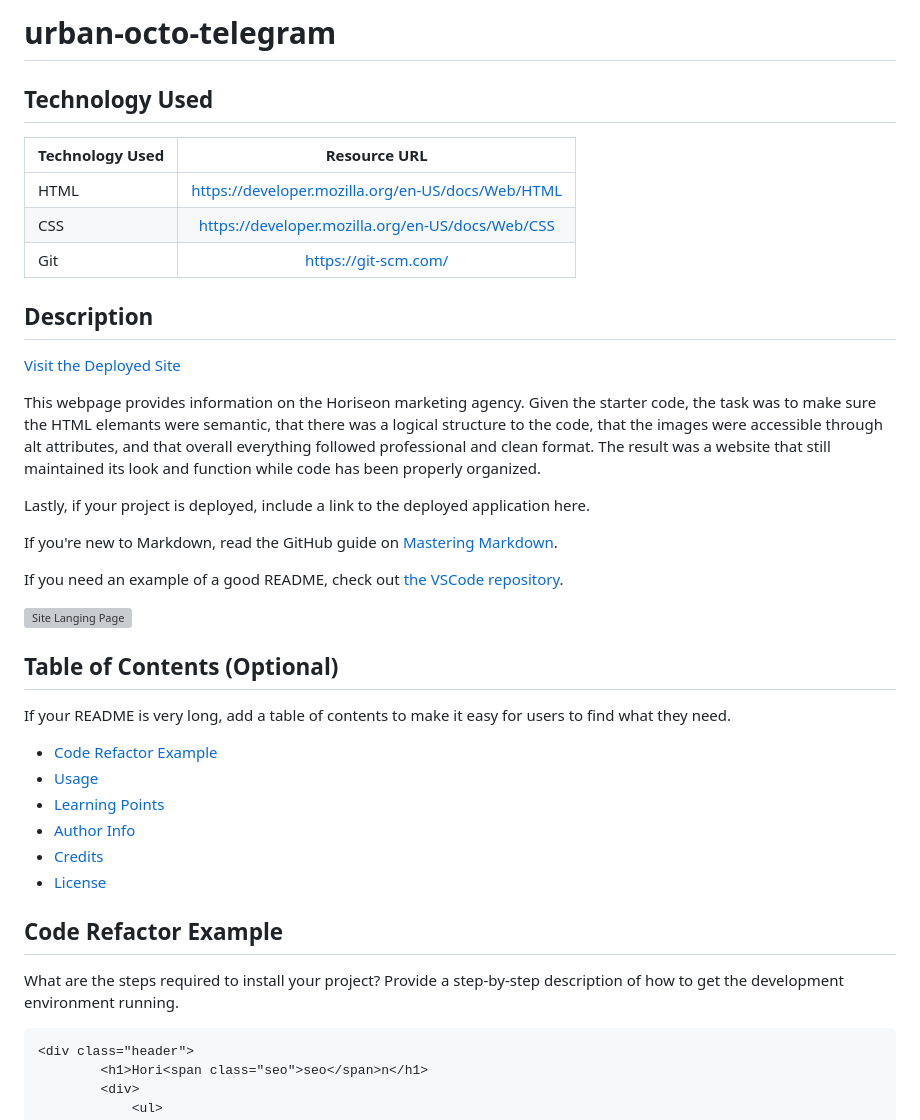
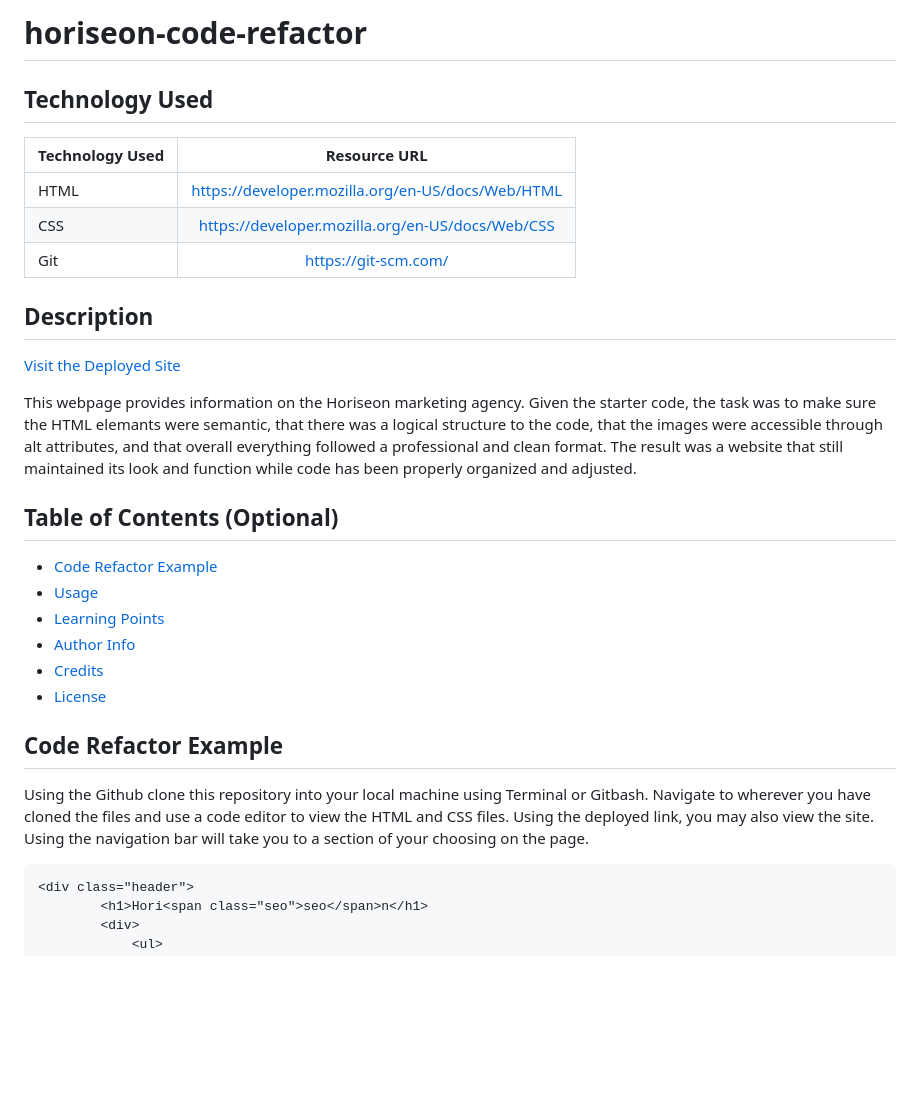
Before and after one commit to samhiga/Horiseon-Code-Refactor, a Markdown page: README.md, the part around one of its changes. Drawn GitHub-style; blank space fills up the shorter version; grey boxes are pictures that could not be loaded.

````diff
--- a/README.md
+++ b/README.md
@@ -1,4 +1,4 @@
-# urban-octo-telegram
+# horiseon-code-refactor
 
 ## Technology Used
 
@@ -14,20 +14,8 @@
 
-This webpage provides information on the Horiseon marketing agency. Given the starter code, the task was to make sure the HTML elemants were semantic, that there was a logical structure to the code, that the images were accessible through alt attributes, and that overall everything followed professional and clean format. The result was a website that still maintained its look and function while code has been properly organized.
-
-
-Lastly, if your project is deployed, include a link to the deployed application here.
-
-If you're new to Markdown, read the GitHub guide on [Mastering Markdown](https://guides.github.com/features/mastering-markdown/).
-
-If you need an example of a good README, check out [the VSCode repository](https://github.com/microsoft/vscode).
-
-
-![Site Langing Page](./site.gif)
+This webpage provides information on the Horiseon marketing agency. Given the starter code, the task was to make sure the HTML elemants were semantic, that there was a logical structure to the code, that the images were accessible through alt attributes, and that overall everything followed a professional and clean format. The result was a website that still maintained its look and function while code has been properly organized and adjusted.
 
 
 ## Table of Contents (Optional)
-
-If your README is very long, add a table of contents to make it easy for users to find what they need.
 
 * [Code Refactor Example](#code-refactor-example)
 * [Usage](#usage)
@@ -39,7 +27,7 @@ If your README is very long, add a table of contents to make it easy for users t
 
 ## Code Refactor Example
 
-What are the steps required to install your project? Provide a step-by-step description of how to get the development environment running.
+Using the Github clone this repository into your local machine using Terminal or Gitbash. Navigate to wherever you have cloned the files and use a code editor to view the HTML and CSS files. Using the deployed link, you may also view the site. Using the navigation bar will take you to a section of your choosing on the page.
 
 
 ```html
````
Also changed, not shown: other parts of README.md (+12 -46 lines).
